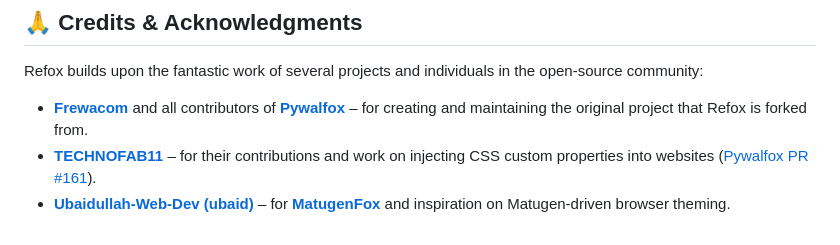
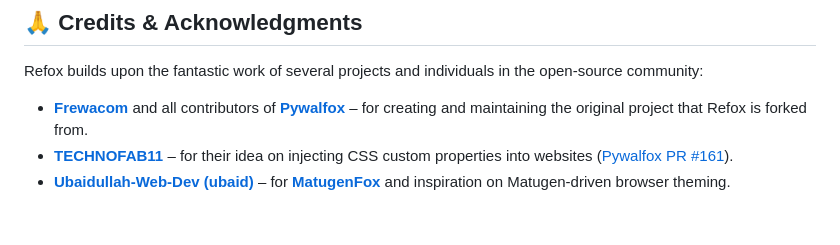
Before and after one commit to ADIOR-enigma/refox, a Markdown page: README.md, the part around the change. GitHub-like rendering.

Commit message:
Clarify TECHNOFAB11's contribution in README
Updated acknowledgment for TECHNOFAB11's contributions to clarify the nature of their work.

```diff
--- a/README.md
+++ b/README.md
@@ -297,5 +297,5 @@ yarn run build
 Refox builds upon the fantastic work of several projects and individuals in the open-source community:
 
 - **[Frewacom](https://github.com/Frewacom)** and all contributors of **[Pywalfox](https://github.com/Frewacom/pywalfox)** – for creating and maintaining the original project that Refox is forked from.
-- **[TECHNOFAB11](https://github.com/TECHNOFAB11)** – for their contributions and work on injecting CSS custom properties into websites ([Pywalfox PR #161](https://github.com/Frewacom/pywalfox/pull/161)).
+- **[TECHNOFAB11](https://github.com/TECHNOFAB11)** – for their idea on injecting CSS custom properties into websites ([Pywalfox PR #161](https://github.com/Frewacom/pywalfox/pull/161)).
 - **[Ubaidullah-Web-Dev (ubaid)](https://github.com/Ubaidullah-Web-Dev)** – for **[MatugenFox](https://github.com/Ubaidullah-Web-Dev/MatugenFox)** and inspiration on Matugen-driven browser theming.
```
